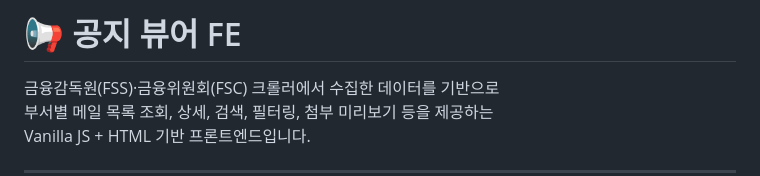
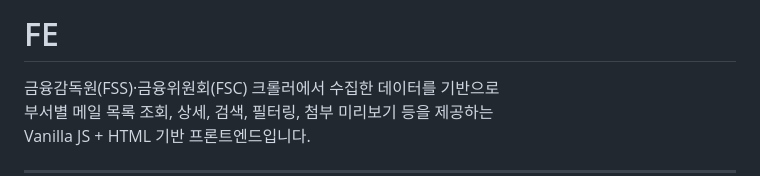
Before and after one commit to KKaeBee/KKaeBee, a Markdown page: README.md, the part around the change. Rendered like a GitHub page.

```diff
--- a/README.md
+++ b/README.md
@@ -1,4 +1,4 @@
-# 📢 공지 뷰어 FE
+# FE
 
 금융감독원(FSS)·금융위원회(FSC) 크롤러에서 수집한 데이터를 기반으로
 부서별 메일 목록 조회, 상세, 검색, 필터링, 첨부 미리보기 등을 제공하는
```
